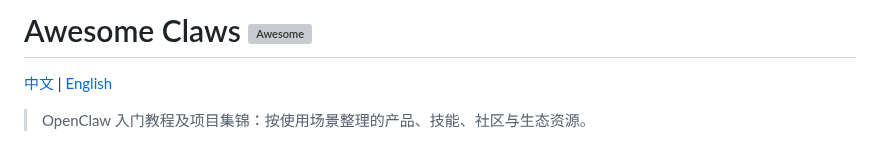
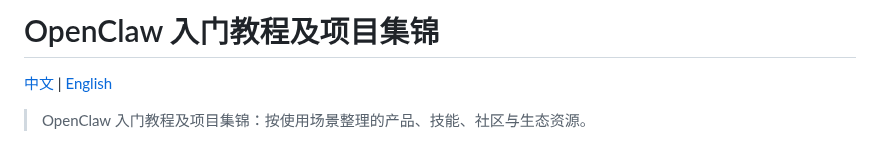
Before and after one commit to LHL3341/awesome-claws, a Markdown page: README.zh-CN.md, the part around one of its changes. Drawn GitHub-style; grey boxes are pictures that could not be loaded.

```diff
--- a/README.zh-CN.md
+++ b/README.zh-CN.md
@@ -1,4 +1,4 @@
-# Awesome Claws [![Awesome](https://awesome.re/badge-flat2.svg)](https://awesome.re)
+# OpenClaw 入门教程及项目集锦
 
 [中文](./README.md) | [English](./README.en.md)
 
```
Also changed, not shown: other parts of README.zh-CN.md (+4 -0 lines), README.md (+5 -1 lines).
